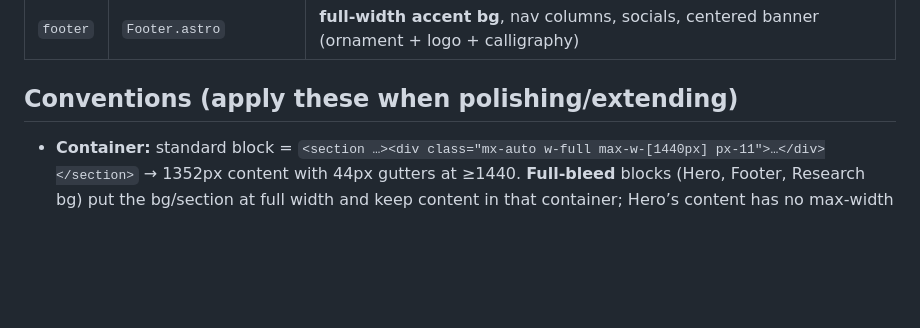
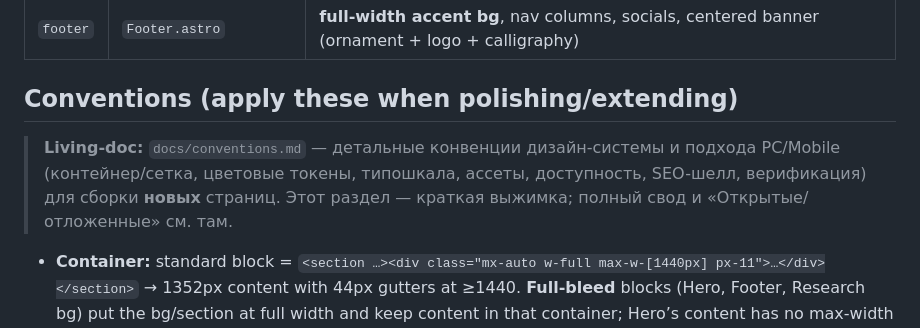
Before and after one commit to georgelarionov/taiji-front-alt, a Markdown page: CLAUDE.md, the part around the change. Drawn GitHub-style; blank space fills up the shorter version.

Commit message:
docs: конвенции дизайн-системы и PC/Mobile (living-doc)
Co-Authored-By: Claude Opus 4.8 (1M context) <noreply@anthropic.com>

```diff
--- a/CLAUDE.md
+++ b/CLAUDE.md
@@ -109,6 +109,8 @@ The whole main page is assembled in `apps/web/src/pages/index.astro` as one comp
 
 ## Conventions (apply these when polishing/extending)
 
+> **Living-doc:** `docs/conventions.md` — детальные конвенции дизайн-системы и подхода PC/Mobile (контейнер/сетка, цветовые токены, типошкала, ассеты, доступность, SEO-шелл, верификация) для сборки **новых** страниц. Этот раздел — краткая выжимка; полный свод и «Открытые/отложенные» см. там.
+
 - **Container:** standard block = `<section …><div class="mx-auto w-full max-w-[1440px] px-11">…</div></section>` → 1352px content with 44px gutters at ≥1440. **Full-bleed** blocks (Hero, Footer, Research bg) put the bg/section at full width and keep content in that container; Hero’s content has no max-width cap.
 - **Tokens first:** map design values to tokens (`font-serif`=Cormorant, `font-display`=Manrope, `font-sans`=Inter; `--color-ink`/`accent`/`accent-soft`/`surface`/`surface-sunken`). Arbitrary values only for one-off design specifics (e.g. field pill `bg-[#eeece9]` in Contacts — a candidate to tokenize as `--color-field`).
 - **Assets — how to serve what:**
```
Also changed, not shown: docs/conventions.md (added, +305 -0 lines).
